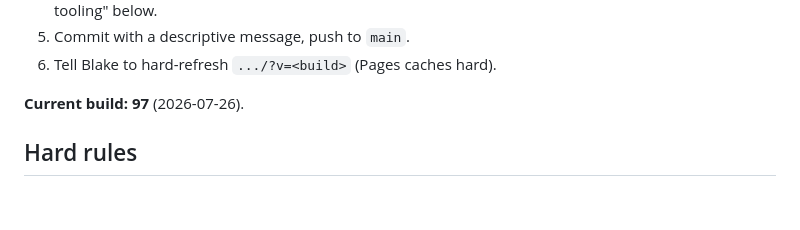
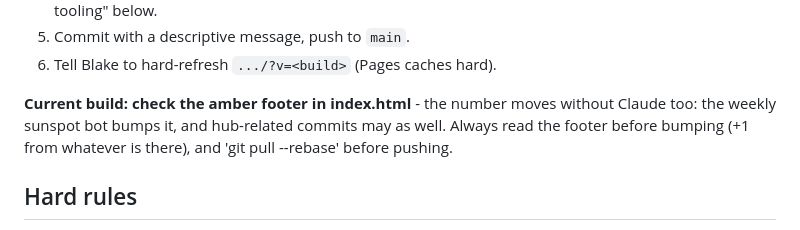
Before and after one commit to icspin/compare-earfs, a Markdown page: CLAUDE.md, the part around the change. Rendered like a GitHub page; blank space fills up the shorter version.

Commit message:
CLAUDE.md: build number is read from the footer, not hardcoded
The sunspot bot and hub commits bump it outside Claude sessions.

Co-Authored-By: Claude Fable 5 <noreply@anthropic.com>

```diff
--- a/CLAUDE.md
+++ b/CLAUDE.md
@@ -20,7 +20,10 @@ commits, and pushes. Every shipped change:
 5. Commit with a descriptive message, push to `main`.
 6. Tell Blake to hard-refresh `.../?v=<build>` (Pages caches hard).
 
-**Current build: 97** (2026-07-26).
+**Current build: check the amber footer in index.html** - the number moves
+without Claude too: the weekly sunspot bot bumps it, and hub-related commits
+may as well. Always read the footer before bumping (+1 from whatever is there),
+and 'git pull --rebase' before pushing.
 
 ## Hard rules
 
```
